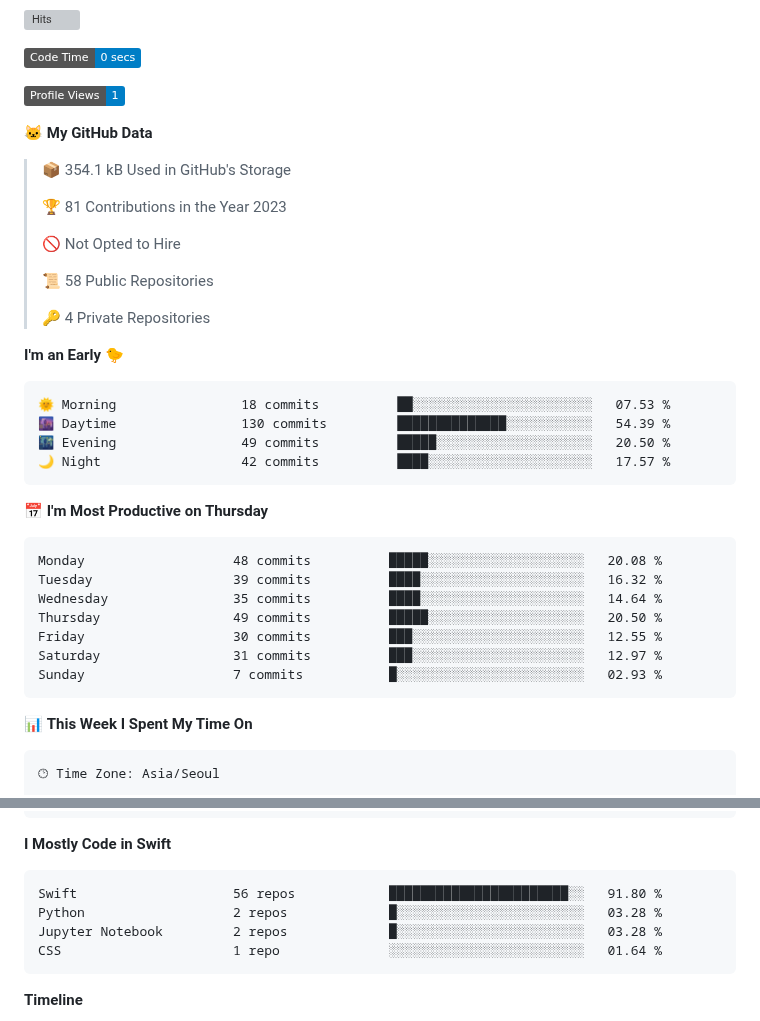
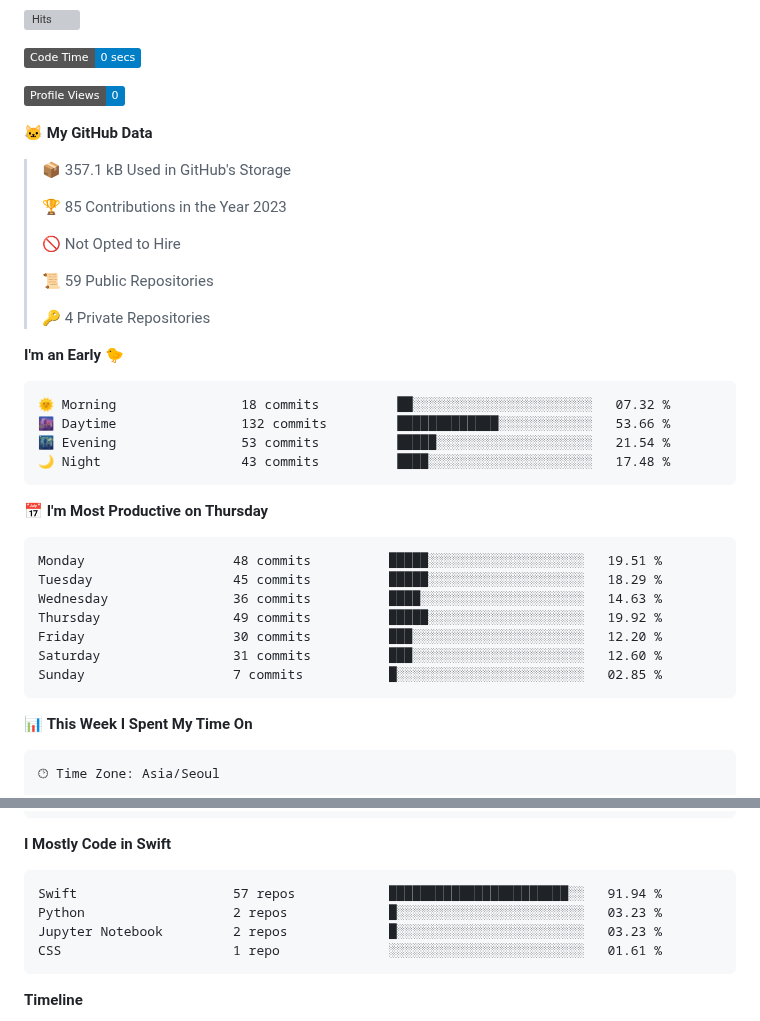
Before and after one commit to AlexandroHenry/AlexandroHenry, a Markdown page: README.md, 2 parts joined by grey strips. Rendered like a GitHub page; badges without logos; grey boxes are pictures that could not be loaded.

Commit message:
Updated with Dev Metrics

````diff
--- a/README.md
+++ b/README.md
@@ -45,38 +45,38 @@ Here are some ideas to get you started:
   <!--START_SECTION:waka-->
 ![Code Time](http://img.shields.io/badge/Code%20Time-0%20secs-blue)
 
-![Profile Views](http://img.shields.io/badge/Profile%20Views-1-blue)
+![Profile Views](http://img.shields.io/badge/Profile%20Views-0-blue)
 
 **🐱 My GitHub Data**
 
-> 📦 354.1 kB Used in GitHub's Storage
+> 📦 357.1 kB Used in GitHub's Storage
  >
-> 🏆 81 Contributions in the Year 2023
+> 🏆 85 Contributions in the Year 2023
  >
 > 🚫 Not Opted to Hire
  >
-> 📜 58 Public Repositories
+> 📜 59 Public Repositories
  >
 > 🔑 4 Private Repositories
  >
 **I'm an Early 🐤**
 
 ```text
-🌞 Morning                18 commits          ██░░░░░░░░░░░░░░░░░░░░░░░   07.53 %
-🌆 Daytime                130 commits         ██████████████░░░░░░░░░░░   54.39 %
-🌃 Evening                49 commits          █████░░░░░░░░░░░░░░░░░░░░   20.50 %
-🌙 Night                  42 commits          ████░░░░░░░░░░░░░░░░░░░░░   17.57 %
+🌞 Morning                18 commits          ██░░░░░░░░░░░░░░░░░░░░░░░   07.32 %
+🌆 Daytime                132 commits         █████████████░░░░░░░░░░░░   53.66 %
+🌃 Evening                53 commits          █████░░░░░░░░░░░░░░░░░░░░   21.54 %
+🌙 Night                  43 commits          ████░░░░░░░░░░░░░░░░░░░░░   17.48 %
 ```
 📅 **I'm Most Productive on Thursday**
 
 ```text
-Monday                   48 commits          █████░░░░░░░░░░░░░░░░░░░░   20.08 %
-Tuesday                  39 commits          ████░░░░░░░░░░░░░░░░░░░░░   16.32 %
-Wednesday                35 commits          ████░░░░░░░░░░░░░░░░░░░░░   14.64 %
-Thursday                 49 commits          █████░░░░░░░░░░░░░░░░░░░░   20.50 %
-Friday                   30 commits          ███░░░░░░░░░░░░░░░░░░░░░░   12.55 %
-Saturday                 31 commits          ███░░░░░░░░░░░░░░░░░░░░░░   12.97 %
-Sunday                   7 commits           █░░░░░░░░░░░░░░░░░░░░░░░░   02.93 %
+Monday                   48 commits          █████░░░░░░░░░░░░░░░░░░░░   19.51 %
+Tuesday                  45 commits          █████░░░░░░░░░░░░░░░░░░░░   18.29 %
+Wednesday                36 commits          ████░░░░░░░░░░░░░░░░░░░░░   14.63 %
+Thursday                 49 commits          █████░░░░░░░░░░░░░░░░░░░░   19.92 %
+Friday                   30 commits          ███░░░░░░░░░░░░░░░░░░░░░░   12.20 %
+Saturday                 31 commits          ███░░░░░░░░░░░░░░░░░░░░░░   12.60 %
+Sunday                   7 commits           █░░░░░░░░░░░░░░░░░░░░░░░░   02.85 %
 ```
 
 
@@ -101,10 +101,10 @@ No Activity Tracked This Week
 **I Mostly Code in Swift**
 
 ```text
-Swift                    56 repos            ███████████████████████░░   91.80 %
-Python                   2 repos             █░░░░░░░░░░░░░░░░░░░░░░░░   03.28 %
-Jupyter Notebook         2 repos             █░░░░░░░░░░░░░░░░░░░░░░░░   03.28 %
-CSS                      1 repo              ░░░░░░░░░░░░░░░░░░░░░░░░░   01.64 %
+Swift                    57 repos            ███████████████████████░░   91.94 %
+Python                   2 repos             █░░░░░░░░░░░░░░░░░░░░░░░░   03.23 %
+Jupyter Notebook         2 repos             █░░░░░░░░░░░░░░░░░░░░░░░░   03.23 %
+CSS                      1 repo              ░░░░░░░░░░░░░░░░░░░░░░░░░   01.61 %
 ```
 
 
````
Also changed, not shown: other parts of README.md (+1 -1 lines).
